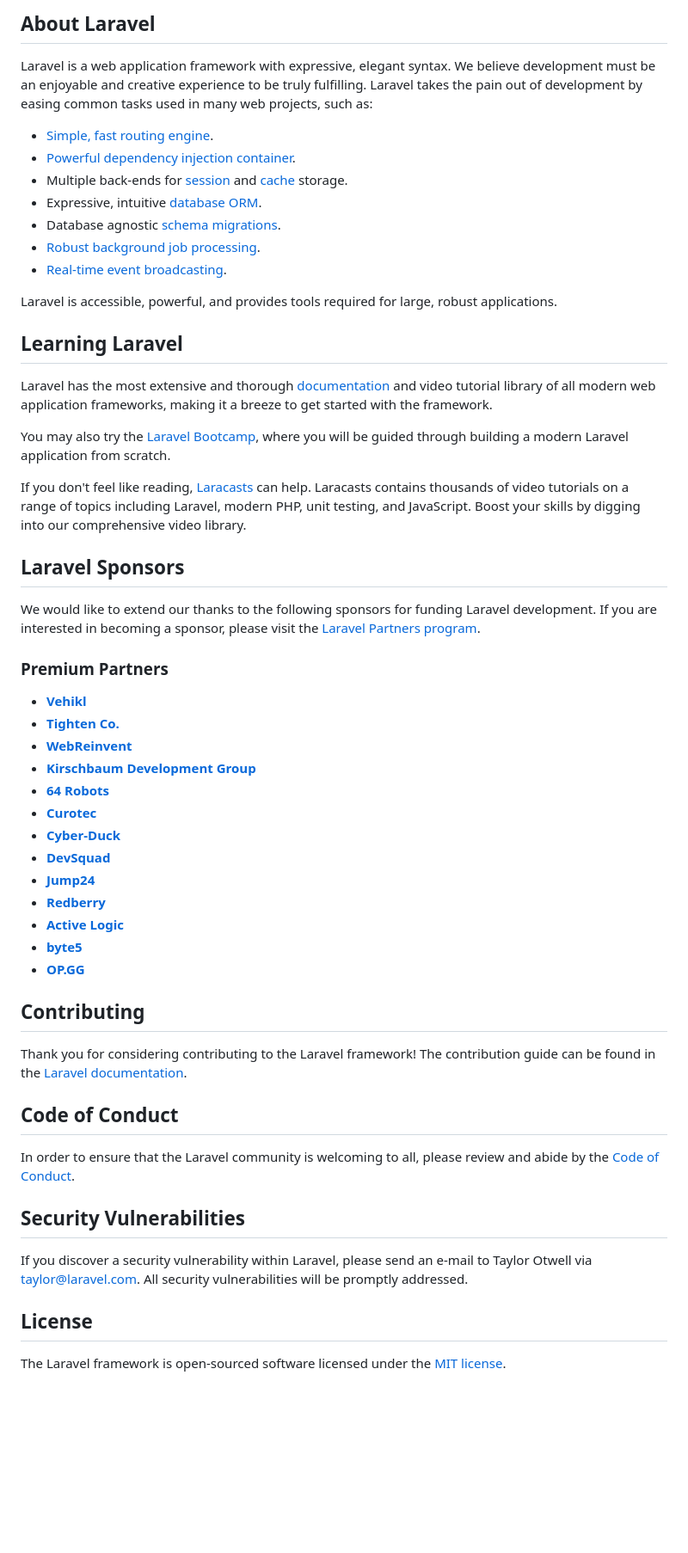
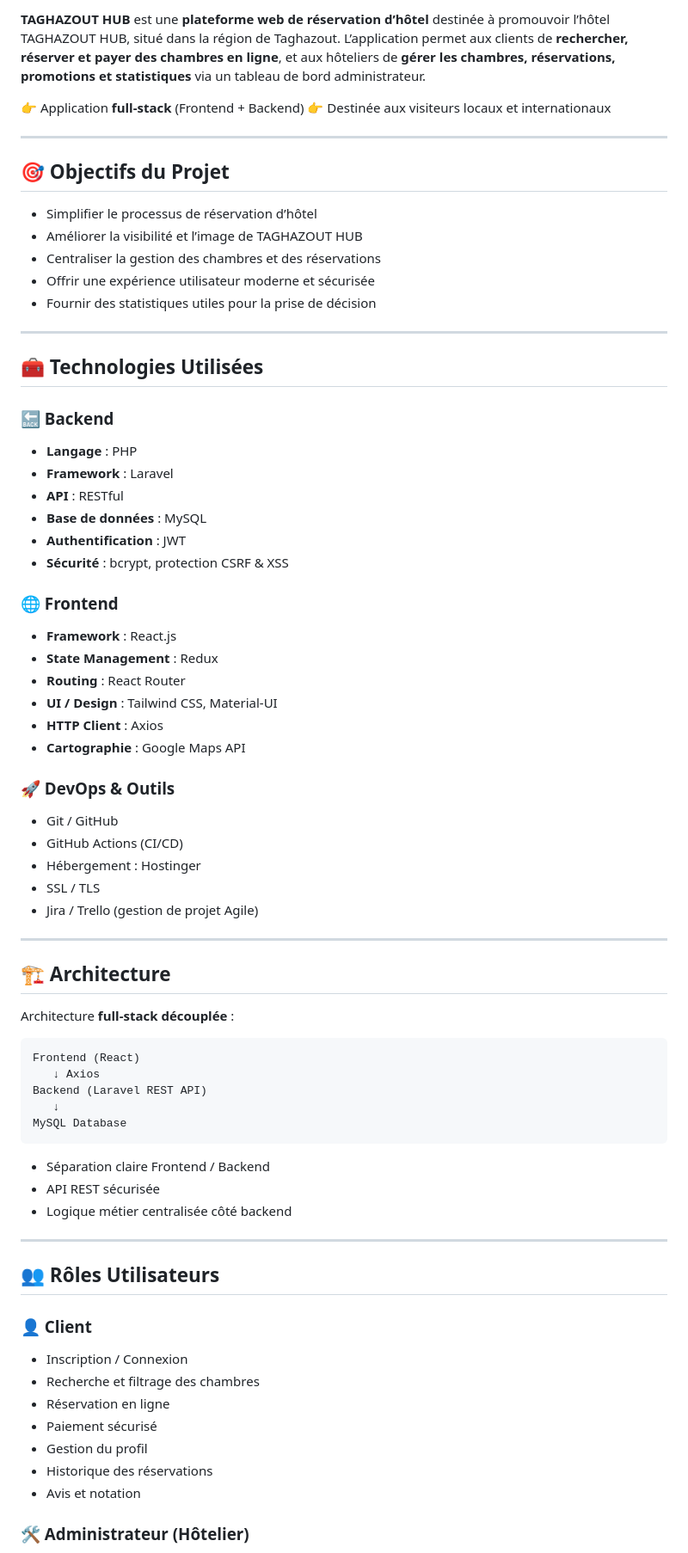
Before and after one commit to Ayoub-oumha/Hotel_Taghazout, a Markdown page: README.md, the part around one of its changes. Shown at 86% size. GitHub-like rendering; blank space fills up the shorter version.

Commit message:
Revise README with project description and features
Updated README.md to provide project details and features.

````diff
--- a/README.md
+++ b/README.md
@@ -9,58 +4,81 @@
 
-## About Laravel
+**TAGHAZOUT HUB** est une **plateforme web de réservation d’hôtel** destinée à promouvoir l’hôtel TAGHAZOUT HUB, situé dans la région de Taghazout.
+L’application permet aux clients de **rechercher, réserver et payer des chambres en ligne**, et aux hôteliers de **gérer les chambres, réservations, promotions et statistiques** via un tableau de bord administrateur.
 
-Laravel is a web application framework with expressive, elegant syntax. We believe development must be an enjoyable and creative experience to be truly fulfilling. Laravel takes the pain out of development by easing common tasks used in many web projects, such as:
+👉 Application **full-stack** (Frontend + Backend)
+👉 Destinée aux visiteurs locaux et internationaux
 
-- [Simple, fast routing engine](https://laravel.com/docs/routing).
-- [Powerful dependency injection container](https://laravel.com/docs/container).
-- Multiple back-ends for [session](https://laravel.com/docs/session) and [cache](https://laravel.com/docs/cache) storage.
-- Expressive, intuitive [database ORM](https://laravel.com/docs/eloquent).
-- Database agnostic [schema migrations](https://laravel.com/docs/migrations).
-- [Robust background job processing](https://laravel.com/docs/queues).
-- [Real-time event broadcasting](https://laravel.com/docs/broadcasting).
+---
 
-Laravel is accessible, powerful, and provides tools required for large, robust applications.
+## 🎯 Objectifs du Projet
 
-## Learning Laravel
+* Simplifier le processus de réservation d’hôtel
+* Améliorer la visibilité et l’image de TAGHAZOUT HUB
+* Centraliser la gestion des chambres et des réservations
+* Offrir une expérience utilisateur moderne et sécurisée
+* Fournir des statistiques utiles pour la prise de décision
 
-Laravel has the most extensive and thorough [documentation](https://laravel.com/docs) and video tutorial library of all modern web application frameworks, making it a breeze to get started with the framework.
+---
 
-You may also try the [Laravel Bootcamp](https://bootcamp.laravel.com), where you will be guided through building a modern Laravel application from scratch.
+## 🧰 Technologies Utilisées
 
-If you don't feel like reading, [Laracasts](https://laracasts.com) can help. Laracasts contains thousands of video tutorials on a range of topics including Laravel, modern PHP, unit testing, and JavaScript. Boost your skills by digging into our comprehensive video library.
+### 🔙 Backend
 
-## Laravel Sponsors
+* **Langage** : PHP
+* **Framework** : Laravel
+* **API** : RESTful
+* **Base de données** : MySQL
+* **Authentification** : JWT
+* **Sécurité** : bcrypt, protection CSRF & XSS
 
-We would like to extend our thanks to the following sponsors for funding Laravel development. If you are interested in becoming a sponsor, please visit the [Laravel Partners program](https://partners.laravel.com).
+### 🌐 Frontend
 
-### Premium Partners
+* **Framework** : React.js
+* **State Management** : Redux
+* **Routing** : React Router
+* **UI / Design** : Tailwind CSS, Material-UI
+* **HTTP Client** : Axios
+* **Cartographie** : Google Maps API
 
-- **[Vehikl](https://vehikl.com/)**
-- **[Tighten Co.](https://tighten.co)**
-- **[WebReinvent](https://webreinvent.com/)**
-- **[Kirschbaum Development Group](https://kirschbaumdevelopment.com)**
-- **[64 Robots](https://64robots.com)**
-- **[Curotec](https://www.curotec.com/services/technologies/laravel/)**
-- **[Cyber-Duck](https://cyber-duck.co.uk)**
-- **[DevSquad](https://devsquad.com/hire-laravel-developers)**
-- **[Jump24](https://jump24.co.uk)**
-- **[Redberry](https://redberry.international/laravel/)**
-- **[Active Logic](https://activelogic.com)**
-- **[byte5](https://byte5.de)**
-- **[OP.GG](https://op.gg)**
+### 🚀 DevOps & Outils
 
-## Contributing
+* Git / GitHub
+* GitHub Actions (CI/CD)
+* Hébergement : Hostinger
+* SSL / TLS
+* Jira / Trello (gestion de projet Agile)
 
-Thank you for considering contributing to the Laravel framework! The contribution guide can be found in the [Laravel documentation](https://laravel.com/docs/contributions).
+---
 
-## Code of Conduct
+## 🏗️ Architecture
 
-In order to ensure that the Laravel community is welcoming to all, please review and abide by the [Code of Conduct](https://laravel.com/docs/contributions#code-of-conduct).
+Architecture **full-stack découplée** :
 
-## Security Vulnerabilities
+```
+Frontend (React)
+   ↓ Axios
+Backend (Laravel REST API)
+   ↓
+MySQL Database
+```
 
-If you discover a security vulnerability within Laravel, please send an e-mail to Taylor Otwell via [taylor@laravel.com](mailto:taylor@laravel.com). All security vulnerabilities will be promptly addressed.
+* Séparation claire Frontend / Backend
+* API REST sécurisée
+* Logique métier centralisée côté backend
 
-## License
+---
 
-The Laravel framework is open-sourced software licensed under the [MIT license](https://opensource.org/licenses/MIT).
+## 👥 Rôles Utilisateurs
+
+### 👤 Client
+
+* Inscription / Connexion
+* Recherche et filtrage des chambres
+* Réservation en ligne
+* Paiement sécurisé
+* Gestion du profil
+* Historique des réservations
+* Avis et notation
+
+### 🛠️ Administrateur (Hôtelier)
+
````
Also changed, not shown: other parts of README.md (+104 -7 lines).
